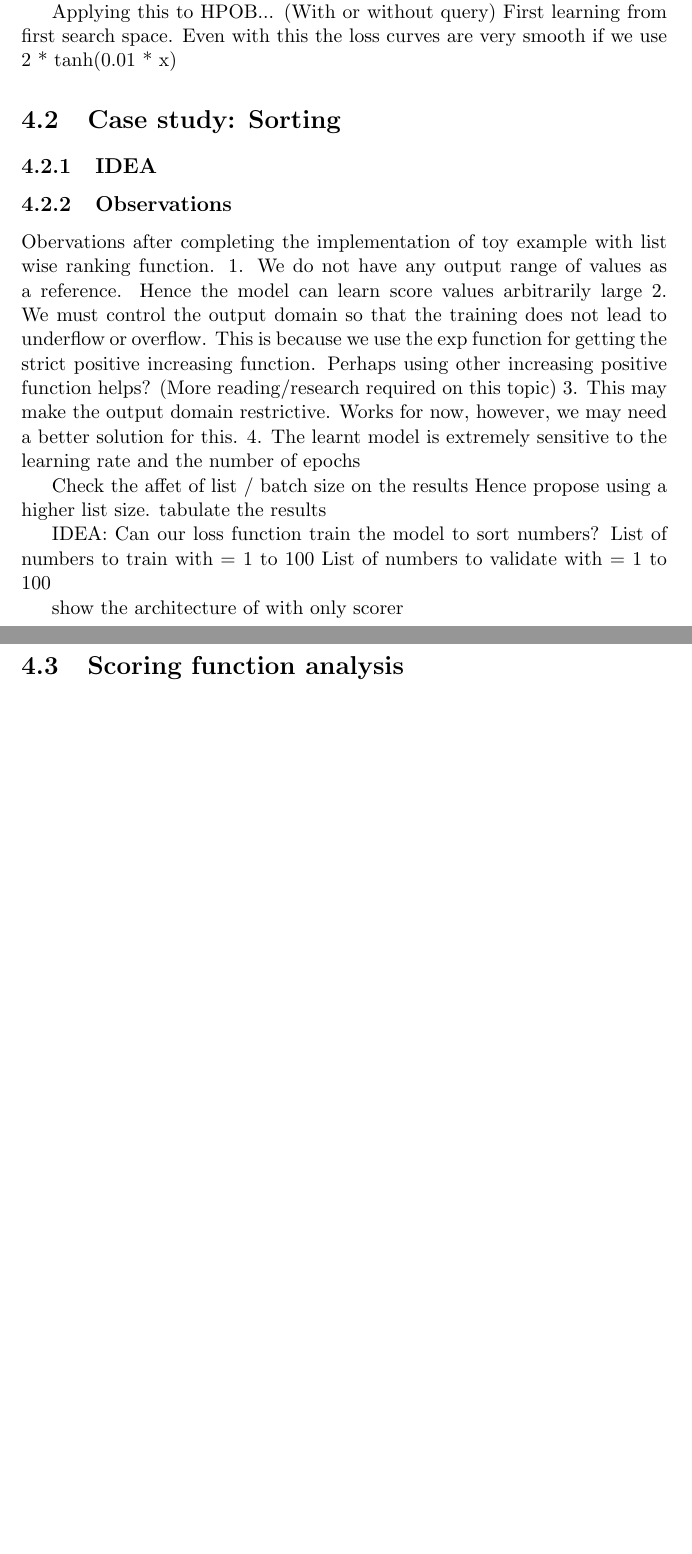
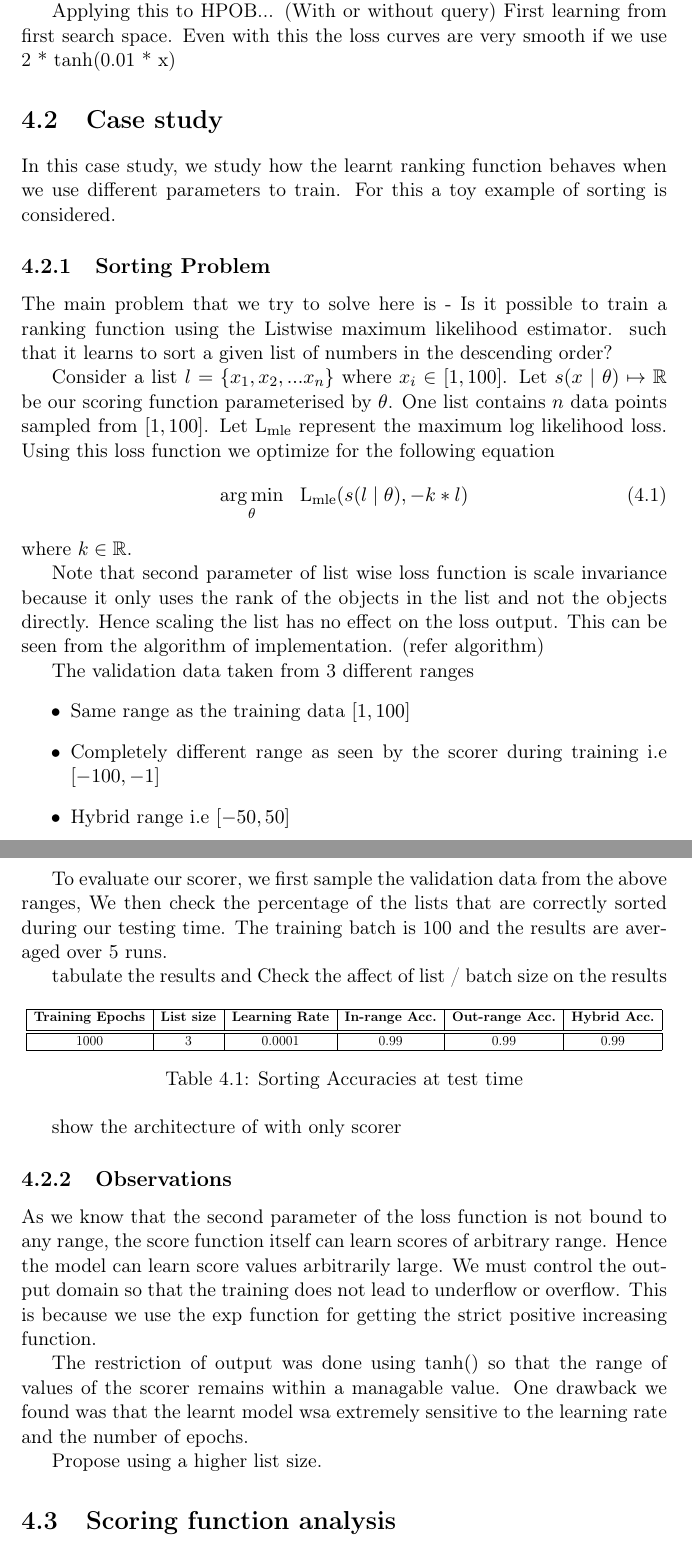
Before and after one commit to abduskhazi/ranking-loss-surrogates, a LaTeX thesis (report/report.tex): two parts of pages 27 and 28 of 35 before the commit and two parts of pages 23 and 24 of 32 after it, joined at a grey line, cut so that both start at the same text, the shorter picture padded with empty space. Compiled offline with pdfLaTeX.

Commit message:
Removing garbage text from report.

```diff
--- a/report/report.tex
+++ b/report/report.tex
@@ -12,6 +12,12 @@
 \usepackage{amsmath}
 \usepackage{caption}
 \usepackage{subcaption}
+
+\usepackage[english]{babel}
+\usepackage[T1]{fontenc}
+\usepackage[utf8]{inputenc}
+
+\usepackage{booktabs}
 
 \hypersetup{
     colorlinks=true,
@@ -861,4 +861,3 @@ Observed disadvantages:
-    The learnt model is extremely sensitive to the learning rate and the number of epochs
 
 
 Applying this to HPOB... (With or without query)
@@ -866,29 +865,33 @@ Applying this to HPOB... (With or without query)
     Even with this the loss curves are very smooth if we use 2 * tanh(0.01 * x)
 
 
-\section{Case study: Sorting}
+\section{Case study}
+
+In this case study,  we study how the learnt ranking function behaves when we use different parameters to train.
+For this a toy example of sorting is considered.
 
 
+\subsection{Sorting Problem}
 
-\subsection{IDEA}
+The main problem that we try to solve here is - Is it possible to train a ranking function using the Listwise maximum likelihood estimator.
+such that it learns to sort a given list of numbers in the descending order?
 
-\subsection{Observations}
-            Obervations after completing the implementation of toy example with list wise ranking function.
-        1. We do not have any output range of values as a reference. Hence the model can learn score values arbitrarily large
-        2. We must control the output domain so that the training does not lead to underflow or overflow.
-            This is because we use the exp function for getting the strict positive increasing function.
-            Perhaps using other increasing positive function helps? (More reading/research required on this topic)
-        3. This may make the output domain restrictive. Works for now, however, we may need a better solution for this.
-        4. The learnt model is extremely sensitive to the learning rate and the number of epochs
 
-Check the affet of list / batch size on the results
-Hence propose using a higher list size.
-tabulate the results
+Consider a list $l = \{x_1, x_2, ...x_n\}$ where $x_i \in [1, 100]$.
+Let $s(x \mid \theta) \mapsto \mathbb{R}$ be our scoring function parameterised by $\theta$.
+One list contains $n$ data points sampled from $[1, 100]$.
+Let $\textrm{L}_{\textrm{mle}}$ represent the maximum log likelihood loss.
+Using this loss function we optimize for the following equation
+\begin{equation}
+\underset{\theta}{\arg\min} \;\;\; \textrm{L}_{\textrm{mle}}(s(l \mid \theta),  - k * l)
+\end{equation}
+where $k \in \mathbb{R}$.
 
-IDEA:
-Can our loss function train the model to sort numbers?
-List of numbers to train with = {1 to 100}
-List of numbers to validate with = {1 to 100}
+Note that second parameter of list wise loss function is scale invariance because it only uses the rank of the
+objects in the list and not the objects directly.
+Hence scaling the list has no effect on the loss output.
+This can be seen from the algorithm of implementation.  (refer algorithm)
+
 %    #       Result -> Sorting possible provided the output range of the model not restricted
 %    #       For now we sample train/val data from the same distribution.
   %  #   List of numbers to test with = {-1 to -100}
@@ -896,7 +899,79 @@ List of numbers to validate with = {1 to 100}
  %   #                 is not distribution dependent.
  %   #   Check the percentage of the lists in the correct sorted order.
 
+The validation data taken from 3 different ranges
+\begin{itemize}
+\item Same range as the training data $[1, 100]$
+\item Completely different range as seen by the scorer during training i.e $[-100, -1]$
+\item Hybrid range i.e $[-50, 50]$
+\end{itemize}
+
+To evaluate our scorer,  we first sample the validation data from the above ranges,
+We then check the percentage of the lists that are correctly sorted during our testing time.
+The training batch is 100 and the results are averaged over 5 runs.
+
+tabulate the results and Check the affect of list / batch size on the results
+
+\begin{table} [h!]
+\centering
+\resizebox{\linewidth}{!} {
+\begin{tabular}{ | c | c | c | c | c | c | }
+\hline
+\textbf{Training Epochs} & \textbf{List size} & \textbf{Learning Rate} & \textbf{In-range Acc.} & \textbf{Out-range Acc.} & \textbf{Hybrid Acc.} \\ [0.5 ex]
+\hline \hline
+1000 & 3 & 0.0001 & 0.99 & 0.99 & 0.99\\
+%100 & 3 & 0.001 & 0.99 & 0.99 & 0.99\\
+%100 & 3 & 0.01 & 0.0 & 0.0 & 0.0\\
+%457 & - & Linear & 0.458 & 0.419 & 0.328\\
+%457 & - & Linear Duplication & 0.460 & 0.428 & 0.327\\
+%\textbf{49} & \textbf{Genetic}\footnotemark[1] & \textbf{Hyperbolic} & \textbf{$\approx$0.377} & \textbf{$\approx$0.374}  & \textbf{$\approx$0.364}\\
+%40 & Pearson Correlation & Hyperbolic & 0.287 & 0.278  & 0.285 \\
+%40 & Spearman Correlation & Hyperbolic & 0.289 & 0.294  & 0.290 \\
+%176 & Manual & Hyperbolic & 0.362  & 0.346  & 0.331\\ [1ex]
+\hline
+\end{tabular}
+}
+\caption{Sorting Accuracies at test time}
+\label {table:1}
+\end{table}
+
+\iffalse
+\begin{table}[ht]
+\centering
+% spacing in table
+% \ra{1.3}  % Commenting this could not get this function right
+\begin{tabular}{@{}lr@{}}
+  \toprule
+  Epochs listsize & Accuracy(within range) Accuracy outside range \\ \midrule
+  A    & 82.47 $\pm$ 3.21 \\
+  B    & 78.47 $\pm$ 2.43 \\
+  C    & 84.30 $\pm$ 2.35 \\
+  D    & 86.81 $\pm$ 3.01 \\
+  \bottomrule
+\end{tabular}
+
+    \caption[Table caption]{\textbf{Sorting accuracy.} Obtained after sorting the numbers based on the scorer's results\\}
+    \label{tab:accuracy}
+\end{table}
+\fi
+
 show the architecture of with only scorer
+
+
+\subsection{Observations}
+As we know that the second parameter of the loss function is not bound to any range,
+the score function itself can learn scores of arbitrary range.
+Hence the model can learn score values arbitrarily large.
+We must control the output domain so that the training does not lead to underflow or overflow.
+This is because we use the exp function for getting the strict positive increasing function.
+
+The restriction of output was done using $\tanh()$ so that the range of values of the scorer remains within a managable value.
+One drawback we found was that the learnt model wsa extremely sensitive to the learning rate and the number of epochs.
+% The following observations were made in the case study of sorting example
+% Perhaps using other increasing positive function helps? (More reading/research required on this topic)
+
+
+Propose using a higher list size.
 
 \section{Scoring function analysis}
 
```
Also changed, not shown: report/report.pdf, report/report.tex (41 more changed lines).
